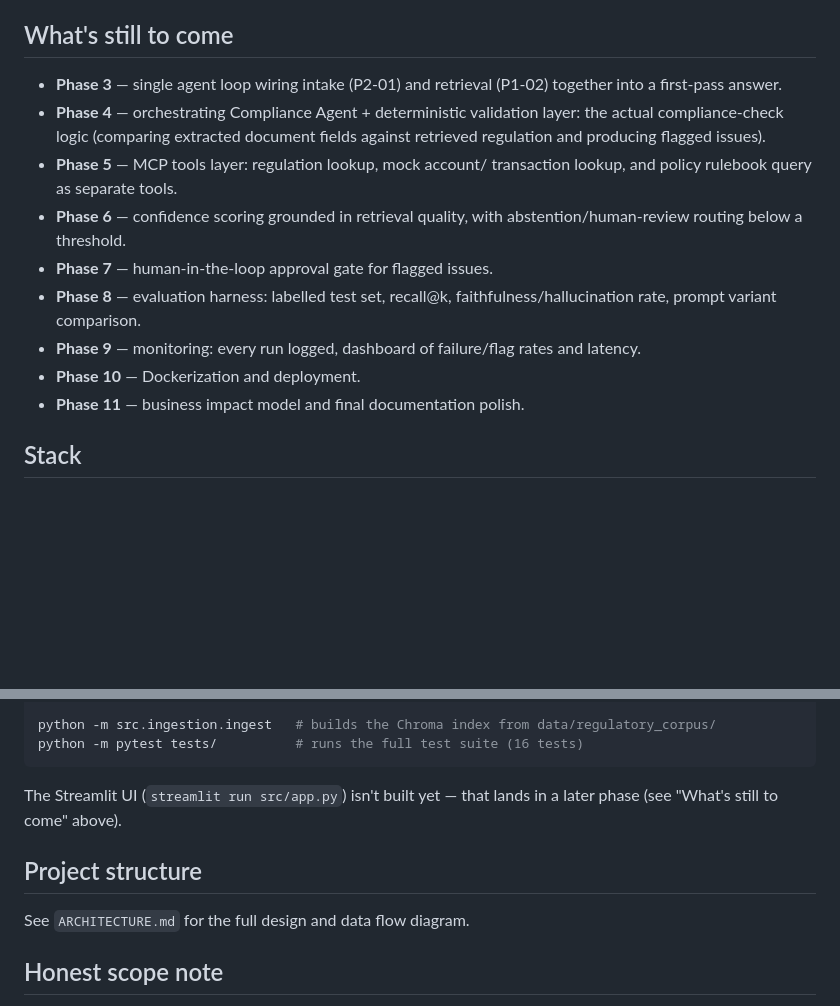
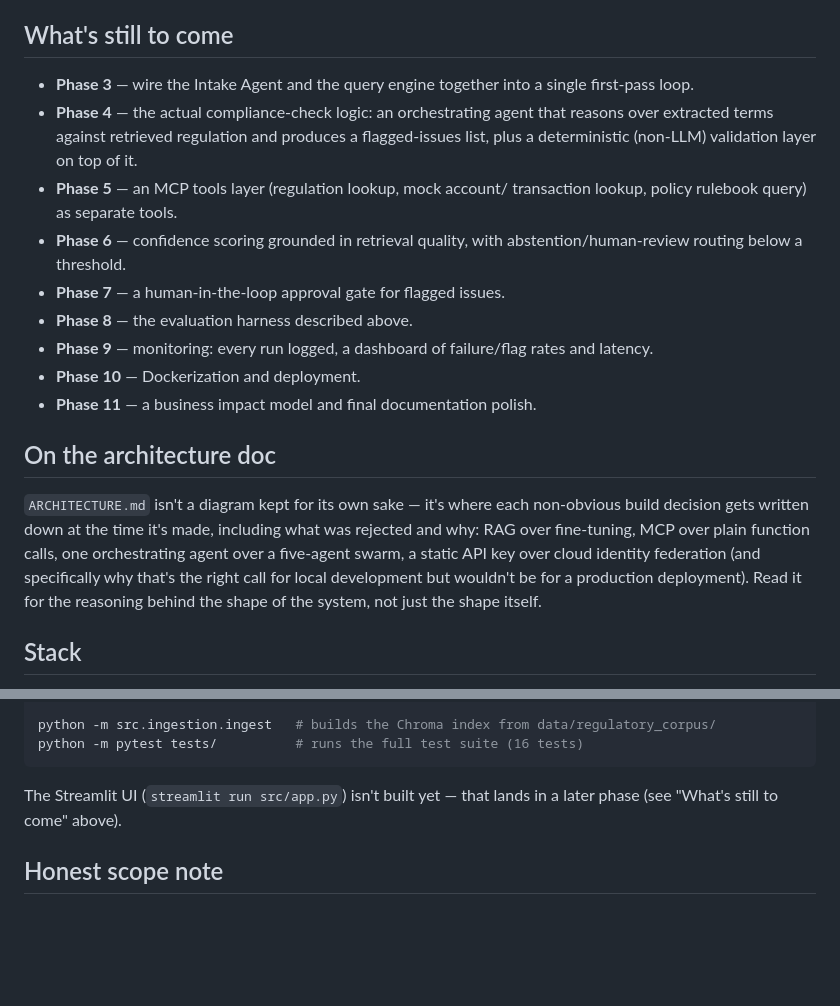
Before and after one commit to korede-folarin/banking-compliance-agent, a Markdown page: README.md, 2 parts joined by grey strips. Rendered like a GitHub page; blank space fills up the shorter version.

Commit message:
Rewrite README with narrative framing over status log

```diff
--- a/README.md
+++ b/README.md
@@ -62,21 +99,31 @@ for the complete phase checklist.
 
 ## What's still to come
-- **Phase 3** — single agent loop wiring intake (P2-01) and retrieval
-  (P1-02) together into a first-pass answer.
-- **Phase 4** — orchestrating Compliance Agent + deterministic validation
-  layer: the actual compliance-check logic (comparing extracted document
-  fields against retrieved regulation and producing flagged issues).
-- **Phase 5** — MCP tools layer: regulation lookup, mock account/
-  transaction lookup, and policy rulebook query as separate tools.
+- **Phase 3** — wire the Intake Agent and the query engine together into
+  a single first-pass loop.
+- **Phase 4** — the actual compliance-check logic: an orchestrating agent
+  that reasons over extracted terms against retrieved regulation and
+  produces a flagged-issues list, plus a deterministic (non-LLM)
+  validation layer on top of it.
+- **Phase 5** — an MCP tools layer (regulation lookup, mock account/
+  transaction lookup, policy rulebook query) as separate tools.
 - **Phase 6** — confidence scoring grounded in retrieval quality, with
   abstention/human-review routing below a threshold.
-- **Phase 7** — human-in-the-loop approval gate for flagged issues.
-- **Phase 8** — evaluation harness: labelled test set, recall@k,
-  faithfulness/hallucination rate, prompt variant comparison.
-- **Phase 9** — monitoring: every run logged, dashboard of failure/flag
+- **Phase 7** — a human-in-the-loop approval gate for flagged issues.
+- **Phase 8** — the evaluation harness described above.
+- **Phase 9** — monitoring: every run logged, a dashboard of failure/flag
   rates and latency.
 - **Phase 10** — Dockerization and deployment.
-- **Phase 11** — business impact model and final documentation polish.
+- **Phase 11** — a business impact model and final documentation polish.
+
+## On the architecture doc
+`ARCHITECTURE.md` isn't a diagram kept for its own sake — it's where each
+non-obvious build decision gets written down at the time it's made,
+including what was rejected and why: RAG over fine-tuning, MCP over plain
+function calls, one orchestrating agent over a five-agent swarm, a static
+API key over cloud identity federation (and specifically why that's the
+right call for local development but wouldn't be for a production
+deployment). Read it for the reasoning behind the shape of the system,
+not just the shape itself.
 
 ## Stack
 Claude API (Anthropic SDK) · LlamaIndex · ChromaDB · `BAAI/bge-small-en-v1.5`
@@ -94,9 +141,6 @@ python -m pytest tests/          # runs the full test suite (16 tests)
 The Streamlit UI (`streamlit run src/app.py`) isn't built yet — that
 lands in a later phase (see "What's still to come" above).
 
-## Project structure
-See `ARCHITECTURE.md` for the full design and data flow diagram.
-
 ## Honest scope note
 This is a portfolio project, not a production banking system. Data is
 public regulatory text plus synthetic documents/queries — no real
```
Also changed, not shown: other parts of README.md (+93 -56 lines).
